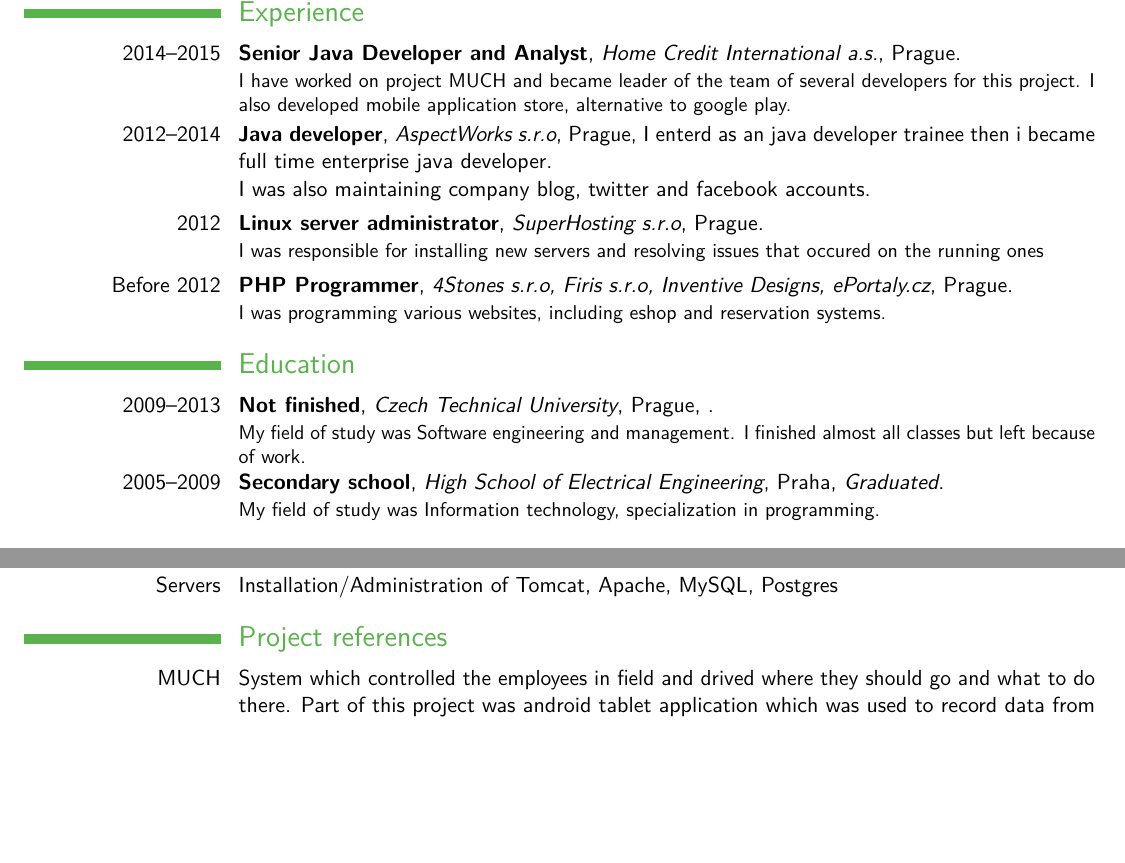
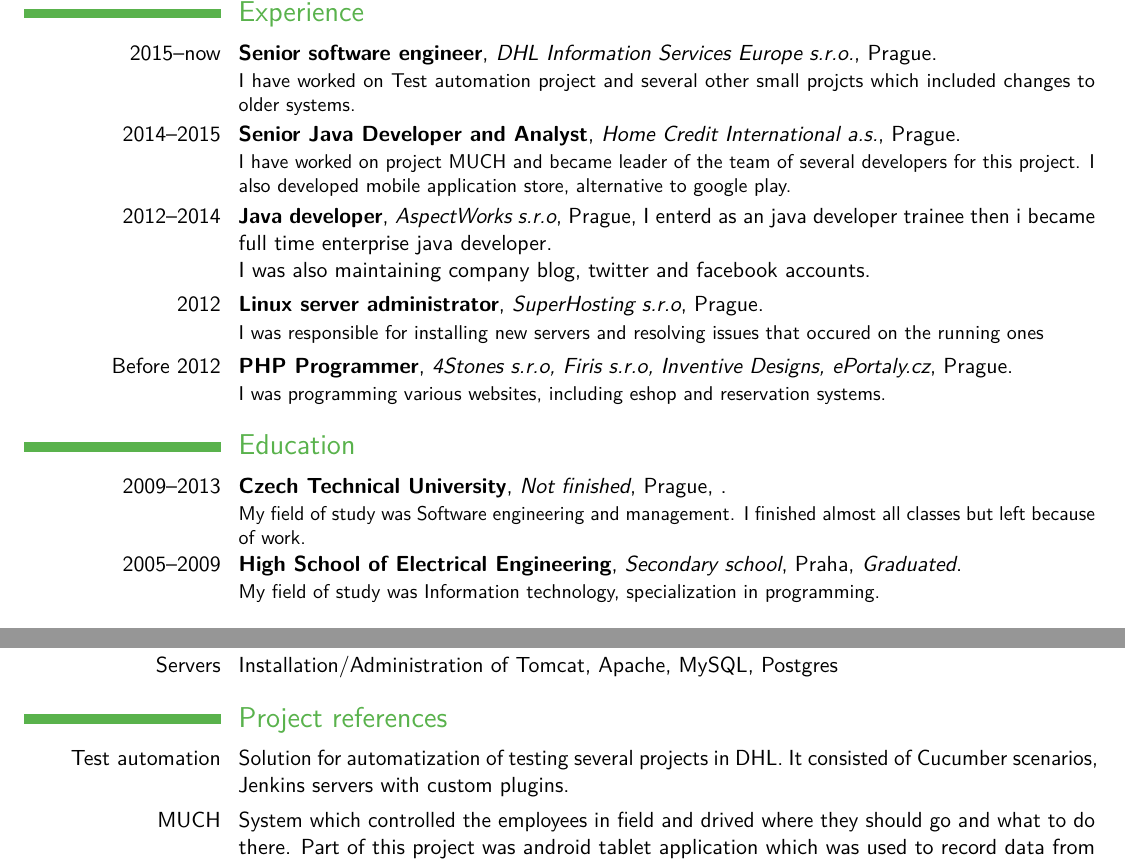
Before and after one commit to DominikMostek/cv, a LaTeX CV (main.tex): two parts of pages 1 and 2 of 2, joined at a grey line, cut so that both start at the same text, the shorter picture padded with empty space. Compiled offline with pdfLaTeX.

Commit message:
Added DHL experience

```diff
--- a/main.tex
+++ b/main.tex
@@ -13,6 +13,7 @@
 \makecvtitle
 
 \section{Experience}
+\cventry{2015--now}{Senior software engineer}{DHL Information Services Europe s.r.o.}{Prague}{}{I have worked on Test automation project and several other small projcts which included changes to older systems.}
 \cventry{2014--2015}{Senior Java Developer and Analyst}{Home Credit International a.s.}{Prague}{}{I have worked on project MUCH and became leader of the team of several developers for this project. I also developed mobile application store, alternative to google play.}
 \cventry{2012--2014}{Java developer}{AspectWorks s.r.o}{Prague}{I enterd as an java developer trainee then i became full time enterprise java developer.
 \newline
@@ -21,8 +22,8 @@
 \cventry{Before 2012}{PHP Programmer}{4Stones s.r.o, Firis s.r.o, Inventive Designs, ePortaly.cz}{Prague}{}{I was programming various websites, including eshop and reservation systems.}
 
 \section{Education}
-\cventry{2009--2013}{Not finished}{Czech Technical University}{Prague}{\textit{}}{My field of study was Software engineering and management. I finished almost all classes but left because of work.}
-\cventry{2005--2009}{Secondary school}{High School of Electrical Engineering}{Praha}{\textit{Graduated}}{My field of study was Information technology, specialization in programming.}
+\cventry{2009--2013}{Czech Technical University}{Not finished}{Prague}{\textit{}}{My field of study was Software engineering and management. I finished almost all classes but left because of work.}
+\cventry{2005--2009}{High School of Electrical Engineering}{Secondary school}{Praha}{\textit{Graduated}}{My field of study was Information technology, specialization in programming.}
 
 \section{Languages}
 \cvitemwithcomment{Czech}{Native speaker}{}
@@ -57,6 +58,7 @@
 \cvitem{Servers}{Installation/Administration of Tomcat, Apache, MySQL, Postgres}
 
 \section{Project references}
+\cvitem{Test automation}{Solution for automatization of testing several projects in DHL. It consisted of Cucumber scenarios, Jenkins servers with custom plugins.}
 \cvitem{MUCH}{System which controlled the employees in field and drived where they should go and what to do there. Part of this project was android tablet application which was used to record data from the visit.}
 \cvitem{MLP Android app}{This is my open-source project. It is mobile application for municipal library of Prague.}
 \cvitem{HitHit}{www.hihit.com - crowd-funding server. I was responsible for development of payment system.}
```
